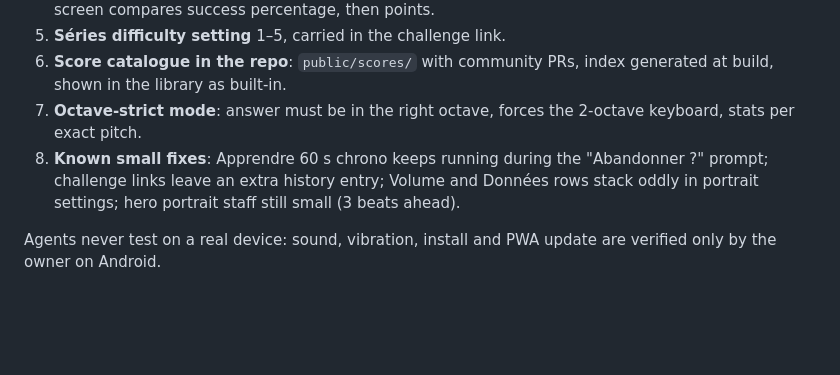
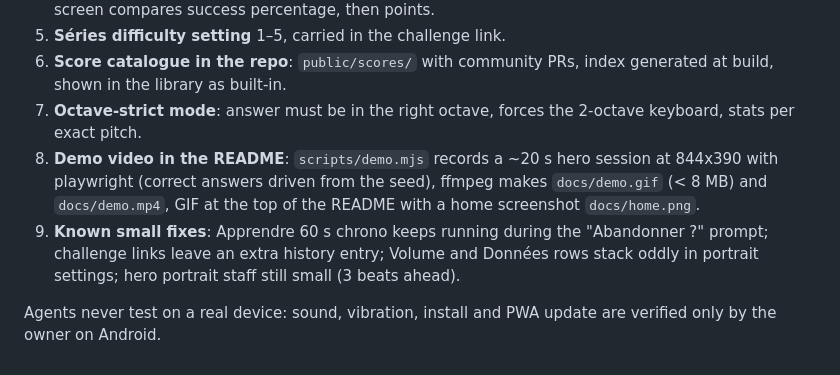
Before and after one commit to ParriauxMaxime/solfege-hero, a Markdown page: CLAUDE.md, the part around the change. Rendered like a GitHub page; blank space fills up the shorter version.

Commit message:
docs: add README demo video to backlog
Co-Authored-By: Claude Fable 5.1 <noreply@anthropic.com>

```diff
--- a/CLAUDE.md
+++ b/CLAUDE.md
@@ -62,6 +62,7 @@ The Tailscale node needs `.env` with `TS_AUTHKEY` (copied from the `maisons` rep
 5. **Séries difficulty setting** 1–5, carried in the challenge link.
 6. **Score catalogue in the repo**: `public/scores/` with community PRs, index generated at build, shown in the library as built-in.
 7. **Octave-strict mode**: answer must be in the right octave, forces the 2-octave keyboard, stats per exact pitch.
-8. **Known small fixes**: Apprendre 60 s chrono keeps running during the "Abandonner ?" prompt; challenge links leave an extra history entry; Volume and Données rows stack oddly in portrait settings; hero portrait staff still small (3 beats ahead).
+8. **Demo video in the README**: `scripts/demo.mjs` records a ~20 s hero session at 844x390 with playwright (correct answers driven from the seed), ffmpeg makes `docs/demo.gif` (< 8 MB) and `docs/demo.mp4`, GIF at the top of the README with a home screenshot `docs/home.png`.
+9. **Known small fixes**: Apprendre 60 s chrono keeps running during the "Abandonner ?" prompt; challenge links leave an extra history entry; Volume and Données rows stack oddly in portrait settings; hero portrait staff still small (3 beats ahead).
 
 Agents never test on a real device: sound, vibration, install and PWA update are verified only by the owner on Android.
```
